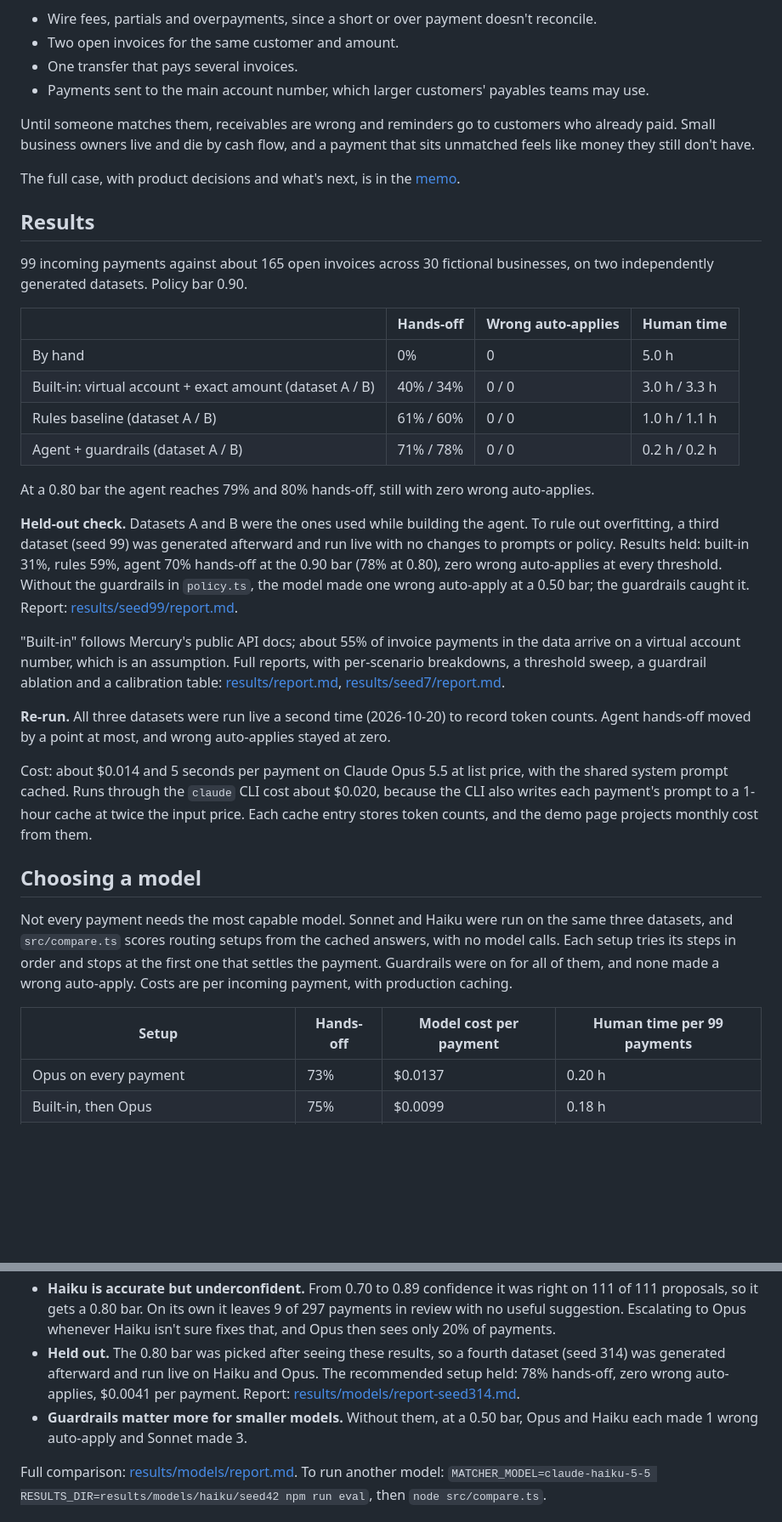
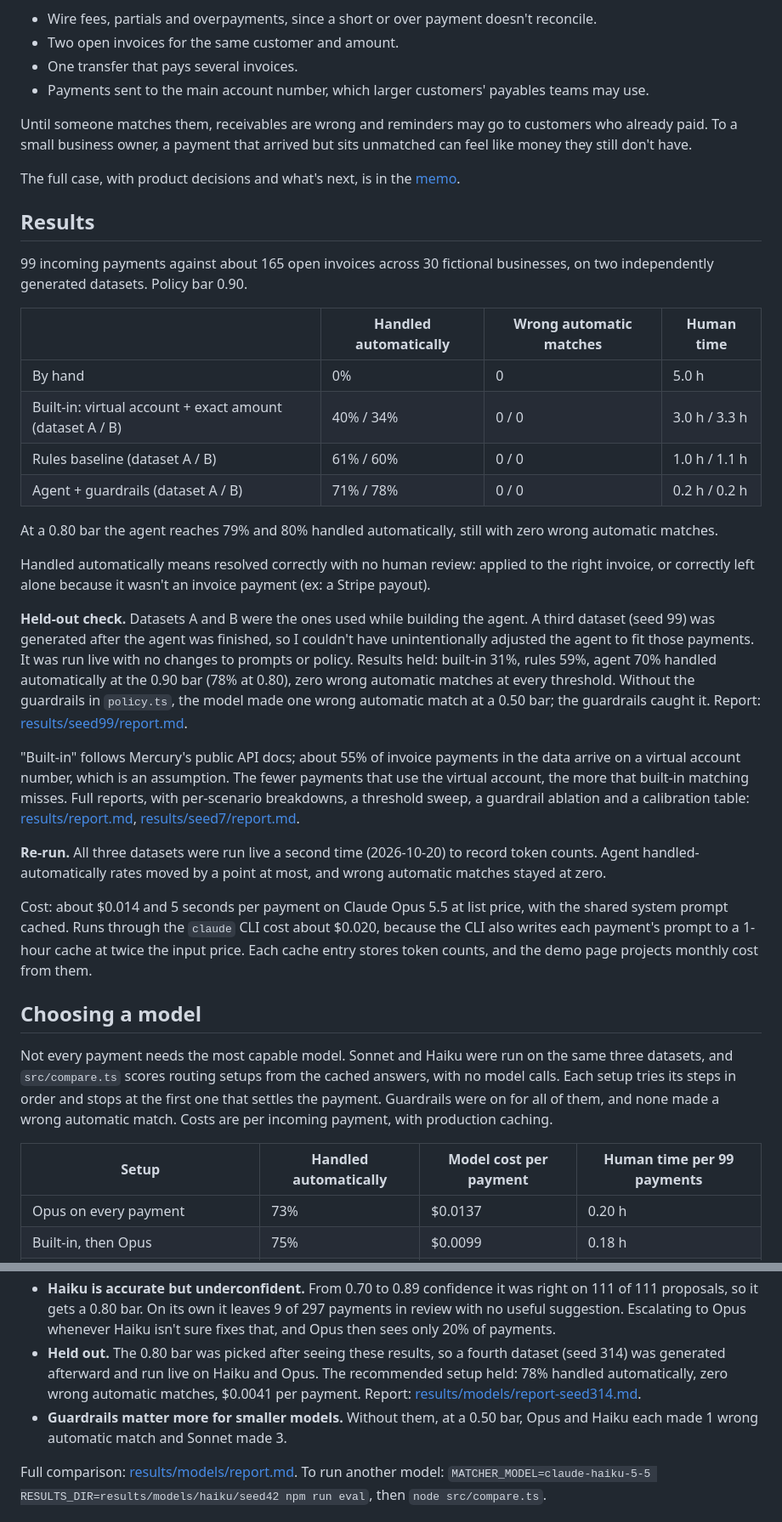
Before and after one commit to jungerland/mercury-invoicing, a Markdown page: README.md, 2 parts joined by grey strips. Shown at 85% size. GitHub-like rendering; blank space fills up the shorter version.

Commit message:
README: align terms and definitions with memo edits
Handled automatically and wrong automatic matches replace hands-off and
wrong auto-applies, define handled automatically, plainer problem and
held-out wording, explain what the rules baseline isolates.

Co-Authored-By: Claude Opus 5.5 <noreply@anthropic.com>

```diff
--- a/README.md
+++ b/README.md
@@ -19,7 +19,7 @@ Mercury matches a payment automatically when it arrives on the customer's virtua
 - One transfer that pays several invoices.
 - Payments sent to the main account number, which larger customers' payables teams may use.
 
-Until someone matches them, receivables are wrong and reminders go to customers who already paid. Small business owners live and die by cash flow, and a payment that sits unmatched feels like money they still don't have.
+Until someone matches them, receivables are wrong and reminders may go to customers who already paid. To a small business owner, a payment that arrived but sits unmatched can feel like money they still don't have.
 
 The full case, with product decisions and what's next, is in the [memo](MEMO.md).
 
@@ -27,28 +27,30 @@ The full case, with product decisions and what's next, is in the [memo](MEMO.md)
 
 99 incoming payments against about 165 open invoices across 30 fictional businesses, on two independently generated datasets. Policy bar 0.90.
 
-| | Hands-off | Wrong auto-applies | Human time |
+| | Handled automatically | Wrong automatic matches | Human time |
 |---|---|---|---|
 | By hand | 0% | 0 | 5.0 h |
 | Built-in: virtual account + exact amount (dataset A / B) | 40% / 34% | 0 / 0 | 3.0 h / 3.3 h |
 | Rules baseline (dataset A / B) | 61% / 60% | 0 / 0 | 1.0 h / 1.1 h |
 | Agent + guardrails (dataset A / B) | 71% / 78% | 0 / 0 | 0.2 h / 0.2 h |
 
-At a 0.80 bar the agent reaches 79% and 80% hands-off, still with zero wrong auto-applies.
+At a 0.80 bar the agent reaches 79% and 80% handled automatically, still with zero wrong automatic matches.
 
-**Held-out check.** Datasets A and B were the ones used while building the agent. To rule out overfitting, a third dataset (seed 99) was generated afterward and run live with no changes to prompts or policy. Results held: built-in 31%, rules 59%, agent 70% hands-off at the 0.90 bar (78% at 0.80), zero wrong auto-applies at every threshold. Without the guardrails in `policy.ts`, the model made one wrong auto-apply at a 0.50 bar; the guardrails caught it. Report: [results/seed99/report.md](results/seed99/report.md).
+Handled automatically means resolved correctly with no human review: applied to the right invoice, or correctly left alone because it wasn't an invoice payment (ex: a Stripe payout).
 
-"Built-in" follows Mercury's public API docs; about 55% of invoice payments in the data arrive on a virtual account number, which is an assumption. Full reports, with per-scenario breakdowns, a threshold sweep, a guardrail ablation and a calibration table: [results/report.md](results/report.md), [results/seed7/report.md](results/seed7/report.md).
+**Held-out check.** Datasets A and B were the ones used while building the agent. A third dataset (seed 99) was generated after the agent was finished, so I couldn't have unintentionally adjusted the agent to fit those payments. It was run live with no changes to prompts or policy. Results held: built-in 31%, rules 59%, agent 70% handled automatically at the 0.90 bar (78% at 0.80), zero wrong automatic matches at every threshold. Without the guardrails in `policy.ts`, the model made one wrong automatic match at a 0.50 bar; the guardrails caught it. Report: [results/seed99/report.md](results/seed99/report.md).
 
-**Re-run.** All three datasets were run live a second time (2026-10-20) to record token counts. Agent hands-off moved by a point at most, and wrong auto-applies stayed at zero.
+"Built-in" follows Mercury's public API docs; about 55% of invoice payments in the data arrive on a virtual account number, which is an assumption. The fewer payments that use the virtual account, the more that built-in matching misses. Full reports, with per-scenario breakdowns, a threshold sweep, a guardrail ablation and a calibration table: [results/report.md](results/report.md), [results/seed7/report.md](results/seed7/report.md).
+
+**Re-run.** All three datasets were run live a second time (2026-10-20) to record token counts. Agent handled-automatically rates moved by a point at most, and wrong automatic matches stayed at zero.
 
 Cost: about $0.014 and 5 seconds per payment on Claude Opus 5.5 at list price, with the shared system prompt cached. Runs through the `claude` CLI cost about $0.020, because the CLI also writes each payment's prompt to a 1-hour cache at twice the input price. Each cache entry stores token counts, and the demo page projects monthly cost from them.
 
 ## Choosing a model
 
-Not every payment needs the most capable model. Sonnet and Haiku were run on the same three datasets, and `src/compare.ts` scores routing setups from the cached answers, with no model calls. Each setup tries its steps in order and stops at the first one that settles the payment. Guardrails were on for all of them, and none made a wrong auto-apply. Costs are per incoming payment, with production caching.
+Not every payment needs the most capable model. Sonnet and Haiku were run on the same three datasets, and `src/compare.ts` scores routing setups from the cached answers, with no model calls. Each setup tries its steps in order and stops at the first one that settles the payment. Guardrails were on for all of them, and none made a wrong automatic match. Costs are per incoming payment, with production caching.
 
-| Setup | Hands-off | Model cost per payment | Human time per 99 payments |
+| Setup | Handled automatically | Model cost per payment | Human time per 99 payments |
 |---|---|---|---|
 | Opus on every payment | 73% | $0.0137 | 0.20 h |
 | Built-in, then Opus | 75% | $0.0099 | 0.18 h |
@@ -60,8 +62,8 @@ Not every payment needs the most capable model. Sonnet and Haiku were run on the
 - **Rules go first.** They are free and settle about a third of payments without error, so the model only sees what's left.
 - **Sonnet matches Opus** within about a point at under half the price.
 - **Haiku is accurate but underconfident.** From 0.70 to 0.89 confidence it was right on 111 of 111 proposals, so it gets a 0.80 bar. On its own it leaves 9 of 297 payments in review with no useful suggestion. Escalating to Opus whenever Haiku isn't sure fixes that, and Opus then sees only 20% of payments.
-- **Held out.** The 0.80 bar was picked after seeing these results, so a fourth dataset (seed 314) was generated afterward and run live on Haiku and Opus. The recommended setup held: 78% hands-off, zero wrong auto-applies, $0.0041 per payment. Report: [results/models/report-seed314.md](results/models/report-seed314.md).
-- **Guardrails matter more for smaller models.** Without them, at a 0.50 bar, Opus and Haiku each made 1 wrong auto-apply and Sonnet made 3.
+- **Held out.** The 0.80 bar was picked after seeing these results, so a fourth dataset (seed 314) was generated afterward and run live on Haiku and Opus. The recommended setup held: 78% handled automatically, zero wrong automatic matches, $0.0041 per payment. Report: [results/models/report-seed314.md](results/models/report-seed314.md).
+- **Guardrails matter more for smaller models.** Without them, at a 0.50 bar, Opus and Haiku each made 1 wrong automatic match and Sonnet made 3.
 
 Full comparison: [results/models/report.md](results/models/report.md). To run another model: `MATCHER_MODEL=claude-haiku-5-5 RESULTS_DIR=results/models/haiku/seed42 npm run eval`, then `node src/compare.ts`.
 
```
Also changed, not shown: other parts of README.md (+1 -1 lines).
